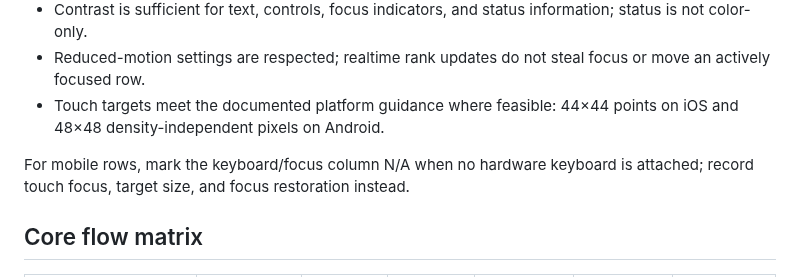
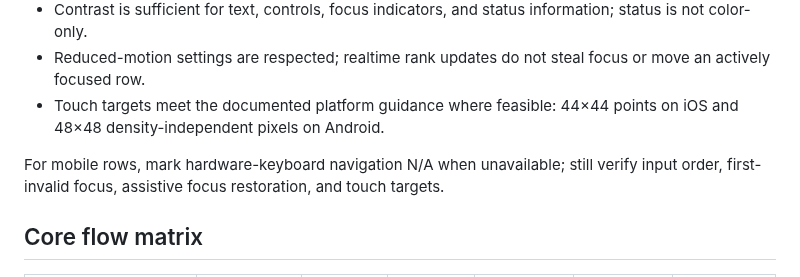
Before and after one commit to agordeev/greenroster, a Markdown page: docs/accessibility-release-checklist.md, the part around the change. GitHub-like rendering.

```diff
--- a/docs/accessibility-release-checklist.md
+++ b/docs/accessibility-release-checklist.md
@@ -32,7 +32,7 @@ Run these checks on each listed core flow:
 - Reduced-motion settings are respected; realtime rank updates do not steal focus or move an actively focused row.
 - Touch targets meet the documented platform guidance where feasible: 44×44 points on iOS and 48×48 density-independent pixels on Android.
 
-For mobile rows, mark the keyboard/focus column N/A when no hardware keyboard is attached; record touch focus, target size, and focus restoration instead.
+For mobile rows, mark hardware-keyboard navigation N/A when unavailable; still verify input order, first-invalid focus, assistive focus restoration, and touch targets.
 
 ## Core flow matrix
 
```
Also changed, not shown: docs/progress.md (+1 -0 lines).
